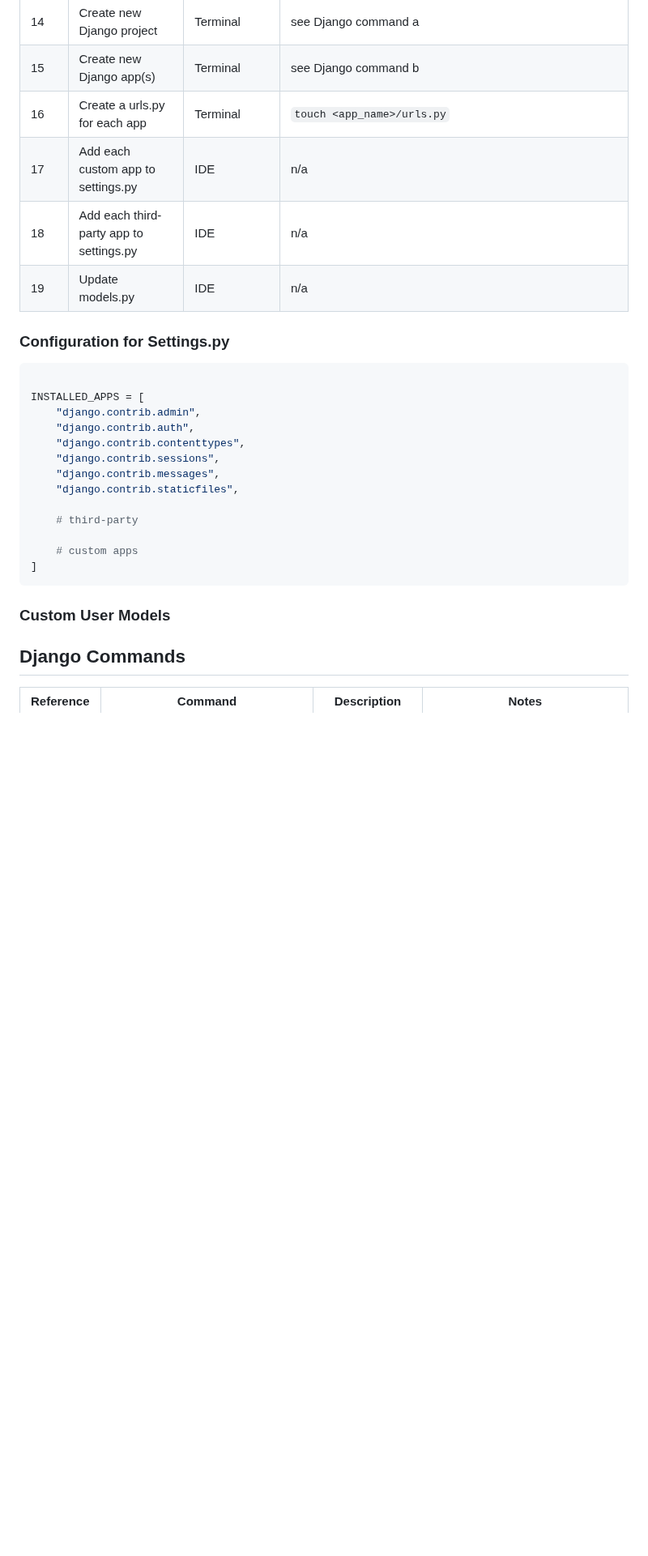
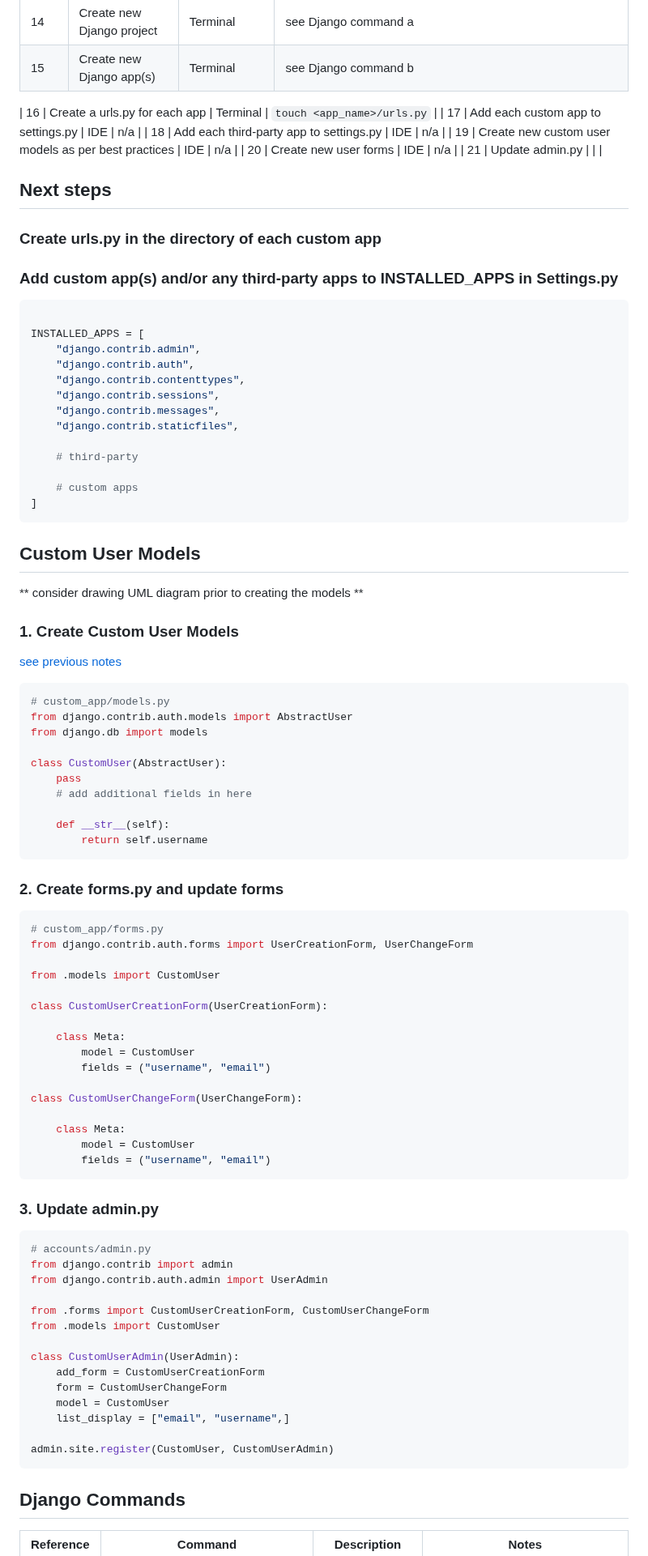
Before and after one commit to kpgomez/reading-notes, a Markdown page: code-401/django-api-steps.md, the part around one of its changes. Shown at 81% size. Rendered like a GitHub page; blank space fills up the shorter version.

Commit message:
added a library

````diff
--- a/code-401/django-api-steps.md
+++ b/code-401/django-api-steps.md
@@ -22,14 +22,21 @@
 | ... | ... | ... | `git push origin main` |
 | 14 | Create new Django project | Terminal | see Django command a |
 | 15 | Create new Django app(s) | Terminal | see Django command b |
+
+
 | 16 | Create a urls.py for each app | Terminal | `touch <app_name>/urls.py` |
 | 17 | Add each custom app to settings.py | IDE | n/a |
 | 18 | Add each third-party app to settings.py | IDE | n/a |
-| 19 | Update models.py | IDE | n/a |
+| 19 | Create new custom user models as per best practices | IDE | n/a |
+| 20 | Create new user forms | IDE | n/a |
+| 21 | Update admin.py | | |
 
 
+## Next steps
 
-### Configuration for Settings.py
+### Create urls.py in the directory of each custom app
+
+### Add custom app(s) and/or any third-party apps to INSTALLED_APPS in Settings.py
 
 ```python
 
@@ -46,10 +53,63 @@ INSTALLED_APPS = [
     # custom apps
 ]
 ```
+## Custom User Models
+** consider drawing UML diagram prior to creating the models **
+### 1. Create Custom User Models
+[see previous notes](/code-401/class-29.md)
 
-### Custom User Models
+```python
+# custom_app/models.py
+from django.contrib.auth.models import AbstractUser
+from django.db import models
 
+class CustomUser(AbstractUser):
+    pass
+    # add additional fields in here
 
+    def __str__(self):
+        return self.username
+```
+
+### 2. Create forms.py and update forms
+
+```python
+# custom_app/forms.py
+from django.contrib.auth.forms import UserCreationForm, UserChangeForm
+
+from .models import CustomUser
+
+class CustomUserCreationForm(UserCreationForm):
+
+    class Meta:
+        model = CustomUser
+        fields = ("username", "email")
+
+class CustomUserChangeForm(UserChangeForm):
+
+    class Meta:
+        model = CustomUser
+        fields = ("username", "email")
+```
+
+### 3. Update admin.py
+
+```python
+# accounts/admin.py
+from django.contrib import admin
+from django.contrib.auth.admin import UserAdmin
+
+from .forms import CustomUserCreationForm, CustomUserChangeForm
+from .models import CustomUser
+
+class CustomUserAdmin(UserAdmin):
+    add_form = CustomUserCreationForm
+    form = CustomUserChangeForm
+    model = CustomUser
+    list_display = ["email", "username",]
+
+admin.site.register(CustomUser, CustomUserAdmin)
+```
 
 ## Django Commands
 
````
Also changed, not shown: other parts of code-401/django-api-steps.md (+2 -9 lines).
